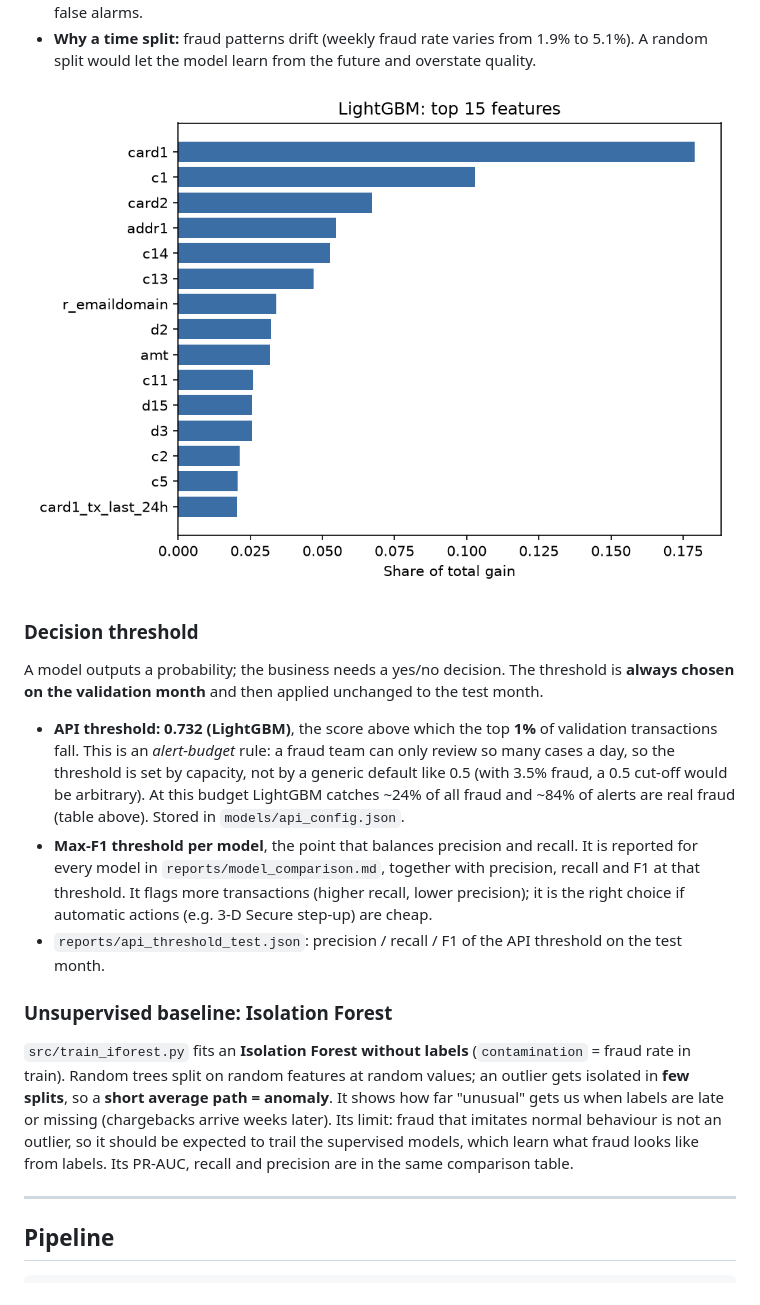
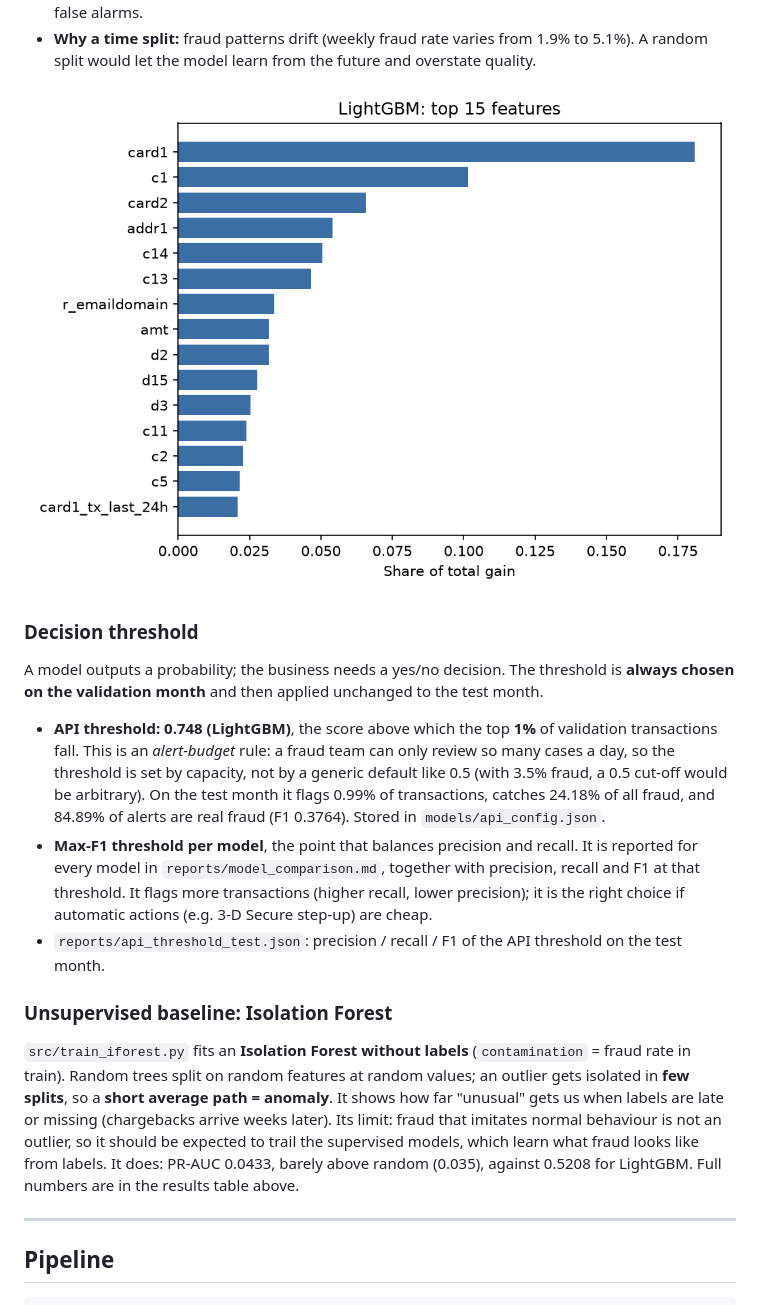
Before and after one commit to emiliaismailova3/fraud-detection-pipeline, a Markdown page: README.md, the part around one of its changes. Rendered like a GitHub page; pictures changed too: reports/figures/feature_importance.png.

```diff
--- a/README.md
+++ b/README.md
@@ -58,11 +61,12 @@ Random guessing gives PR-AUC ≈ 0.035 (the fraud rate).
 A model outputs a probability; the business needs a yes/no decision. The threshold is
 **always chosen on the validation month** and then applied unchanged to the test month.
 
-- **API threshold: 0.732 (LightGBM)**, the score above which the top **1%** of validation
+- **API threshold: 0.748 (LightGBM)**, the score above which the top **1%** of validation
   transactions fall. This is an *alert-budget* rule: a fraud team can only review so many
   cases a day, so the threshold is set by capacity, not by a generic default like 0.5 (with
-  3.5% fraud, a 0.5 cut-off would be arbitrary). At this budget LightGBM catches ~24% of
-  all fraud and ~84% of alerts are real fraud (table above). Stored in `models/api_config.json`.
+  3.5% fraud, a 0.5 cut-off would be arbitrary). On the test month it flags 0.99% of
+  transactions, catches 24.18% of all fraud, and 84.89% of alerts are real fraud
+  (F1 0.3764). Stored in `models/api_config.json`.
 - **Max-F1 threshold per model**, the point that balances precision and recall. It is
   reported for every model in `reports/model_comparison.md`, together with precision, recall
   and F1 at that threshold. It flags more transactions (higher recall, lower precision); it is
@@ -76,7 +80,9 @@ rate in train). Random trees split on random features at random values; an outli
 isolated in **few splits**, so a **short average path = anomaly**. It shows how far
 "unusual" gets us when labels are late or missing (chargebacks arrive weeks later). Its
 limit: fraud that imitates normal behaviour is not an outlier, so it should be expected to
-trail the supervised models, which learn what fraud looks like from labels. Its PR-AUC, recall and precision are in the same comparison table.
+trail the supervised models, which learn what fraud looks like from labels. It does:
+PR-AUC 0.0433, barely above random (0.035), against 0.5208 for LightGBM. Full numbers are
+in the results table above.
 
 ---
 
```
Also changed, not shown: other parts of README.md (+13 -10 lines), reports/model_comparison.md (+7 -6 lines), reports/figures/pr_curves.png, 11 other files.
